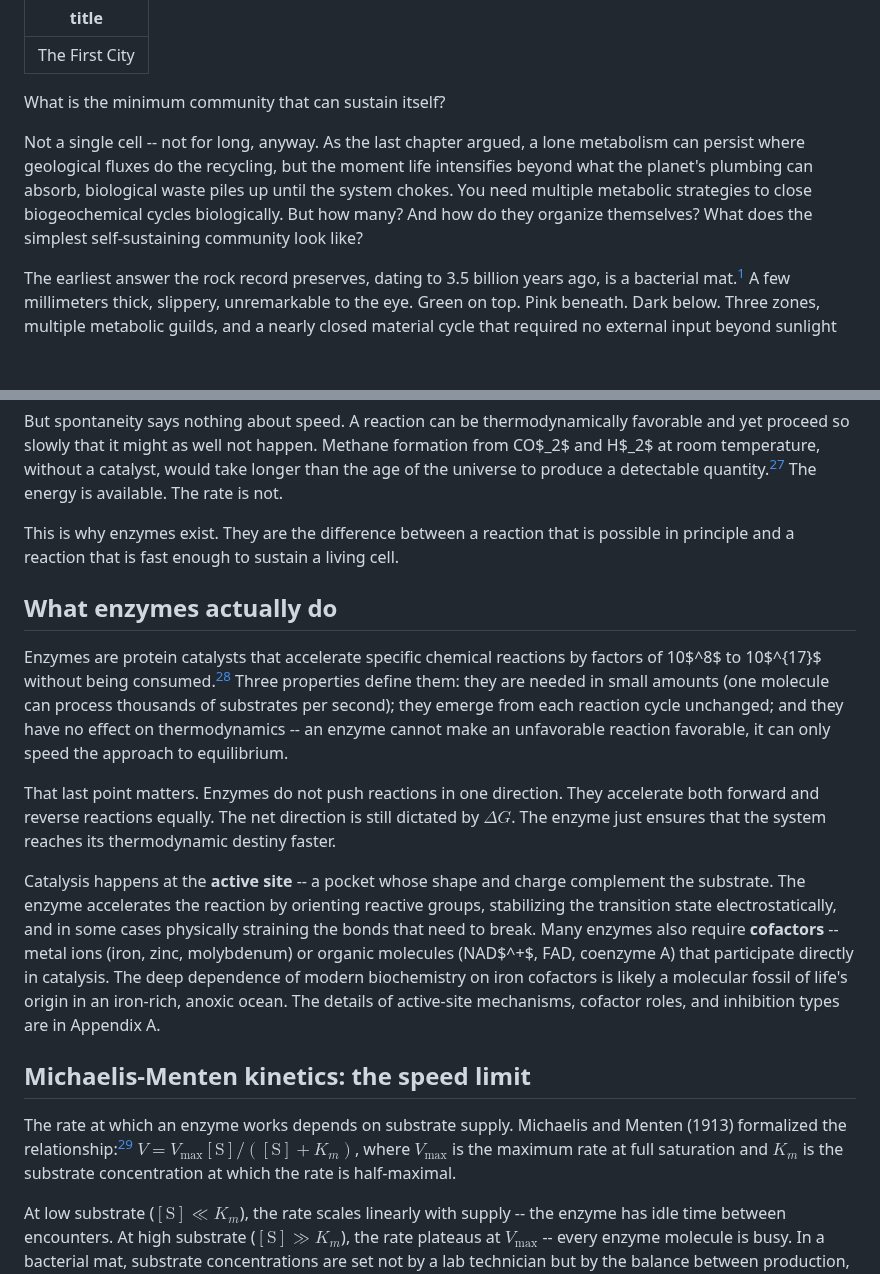
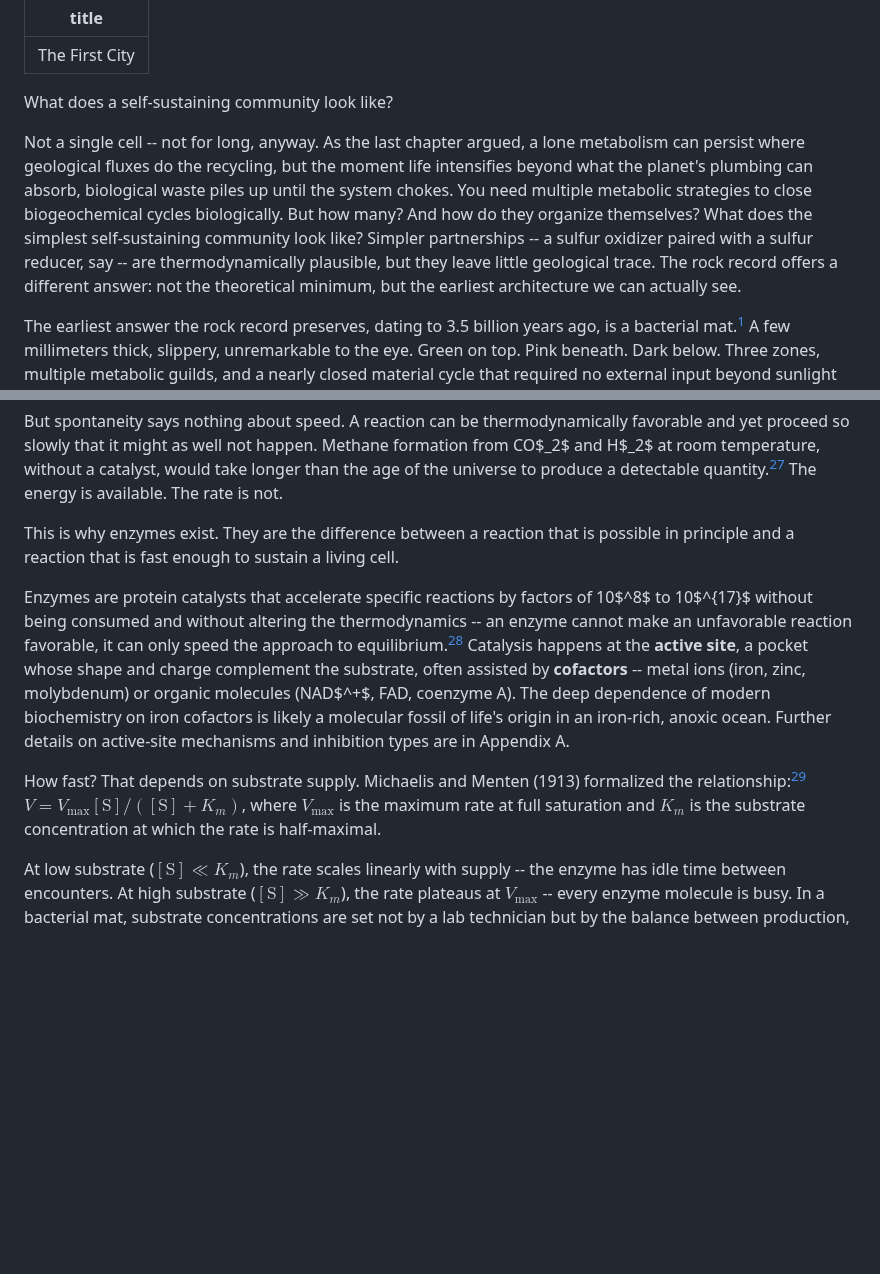
Before and after one commit to pycckuu/the-book, a Markdown page: chapters/04-the-first-city.md, 2 parts joined by grey strips. Rendered like a GitHub page; blank space fills up the shorter version.

Commit message:
Strengthen mat-stability citation, reframe minimum-community hook, tighten enzyme section
Replace Markov 2010 with Des Marais 1990 + Allwood 2006 for mat stability
claim, explicitly acknowledge simpler 2-guild communities are plausible
but leave no geological trace, merge three enzyme subsections into one
continuous flow to reduce chapter weight.

```diff
--- a/chapters/04-the-first-city.md
+++ b/chapters/04-the-first-city.md
@@ -2,9 +2,9 @@
 title: "The First City"
 ---
 
-What is the minimum community that can sustain itself?
+What does a self-sustaining community look like?
 
-Not a single cell -- not for long, anyway. As the last chapter argued, a lone metabolism can persist where geological fluxes do the recycling, but the moment life intensifies beyond what the planet's plumbing can absorb, biological waste piles up until the system chokes. You need multiple metabolic strategies to close biogeochemical cycles biologically. But how many? And how do they organize themselves? What does the simplest self-sustaining community look like?
+Not a single cell -- not for long, anyway. As the last chapter argued, a lone metabolism can persist where geological fluxes do the recycling, but the moment life intensifies beyond what the planet's plumbing can absorb, biological waste piles up until the system chokes. You need multiple metabolic strategies to close biogeochemical cycles biologically. But how many? And how do they organize themselves? What does the simplest self-sustaining community look like? Simpler partnerships -- a sulfur oxidizer paired with a sulfur reducer, say -- are thermodynamically plausible, but they leave little geological trace. The rock record offers a different answer: not the theoretical minimum, but the earliest architecture we can actually see.
 
 The earliest answer the rock record preserves, dating to 3.5 billion years ago, is a bacterial mat.[^oldest_stromatolites] A few millimeters thick, slippery, unremarkable to the eye. Green on top. Pink beneath. Dark below. Three zones, multiple metabolic guilds, and a nearly closed material cycle that required no external input beyond sunlight and seawater.
 
@@ -124,17 +124,9 @@ But spontaneity says nothing about speed. A reaction can be thermodynamically fa
 
 This is why enzymes exist. They are the difference between a reaction that is possible in principle and a reaction that is fast enough to sustain a living cell.
 
-## What enzymes actually do
+Enzymes are protein catalysts that accelerate specific reactions by factors of 10$^8$ to 10$^{17}$ without being consumed and without altering the thermodynamics -- an enzyme cannot make an unfavorable reaction favorable, it can only speed the approach to equilibrium.[^enzyme_acceleration] Catalysis happens at the **active site**, a pocket whose shape and charge complement the substrate, often assisted by **cofactors** -- metal ions (iron, zinc, molybdenum) or organic molecules (NAD$^+$, FAD, coenzyme A). The deep dependence of modern biochemistry on iron cofactors is likely a molecular fossil of life's origin in an iron-rich, anoxic ocean. Further details on active-site mechanisms and inhibition types are in Appendix A.
 
-Enzymes are protein catalysts that accelerate specific chemical reactions by factors of 10$^8$ to 10$^{17}$ without being consumed.[^enzyme_acceleration] Three properties define them: they are needed in small amounts (one molecule can process thousands of substrates per second); they emerge from each reaction cycle unchanged; and they have no effect on thermodynamics -- an enzyme cannot make an unfavorable reaction favorable, it can only speed the approach to equilibrium.
-
-That last point matters. Enzymes do not push reactions in one direction. They accelerate both forward and reverse reactions equally. The net direction is still dictated by $\Delta G$. The enzyme just ensures that the system reaches its thermodynamic destiny faster.
-
-Catalysis happens at the **active site** -- a pocket whose shape and charge complement the substrate. The enzyme accelerates the reaction by orienting reactive groups, stabilizing the transition state electrostatically, and in some cases physically straining the bonds that need to break. Many enzymes also require **cofactors** -- metal ions (iron, zinc, molybdenum) or organic molecules (NAD$^+$, FAD, coenzyme A) that participate directly in catalysis. The deep dependence of modern biochemistry on iron cofactors is likely a molecular fossil of life's origin in an iron-rich, anoxic ocean. The details of active-site mechanisms, cofactor roles, and inhibition types are in Appendix A.
-
-## Michaelis-Menten kinetics: the speed limit
-
-The rate at which an enzyme works depends on substrate supply. Michaelis and Menten (1913) formalized the relationship:[^michaelis_menten] $V = V_{\max}[\text{S}]/([\text{S}] + K_m)$, where $V_{\max}$ is the maximum rate at full saturation and $K_m$ is the substrate concentration at which the rate is half-maximal.
+How fast? That depends on substrate supply. Michaelis and Menten (1913) formalized the relationship:[^michaelis_menten] $V = V_{\max}[\text{S}]/([\text{S}] + K_m)$, where $V_{\max}$ is the maximum rate at full saturation and $K_m$ is the substrate concentration at which the rate is half-maximal.
 
 At low substrate ($[\text{S}] \ll K_m$), the rate scales linearly with supply -- the enzyme has idle time between encounters. At high substrate ($[\text{S}] \gg K_m$), the rate plateaus at $V_{\max}$ -- every enzyme molecule is busy. In a bacterial mat, substrate concentrations are set not by a lab technician but by the balance between production, consumption, and diffusion. An enzyme with $K_m$ below the local substrate concentration runs near $V_{\max}$; one with $K_m$ above it tracks every fluctuation in supply.
 
```
Also changed, not shown: other parts of chapters/04-the-first-city.md (+1 -1 lines).
